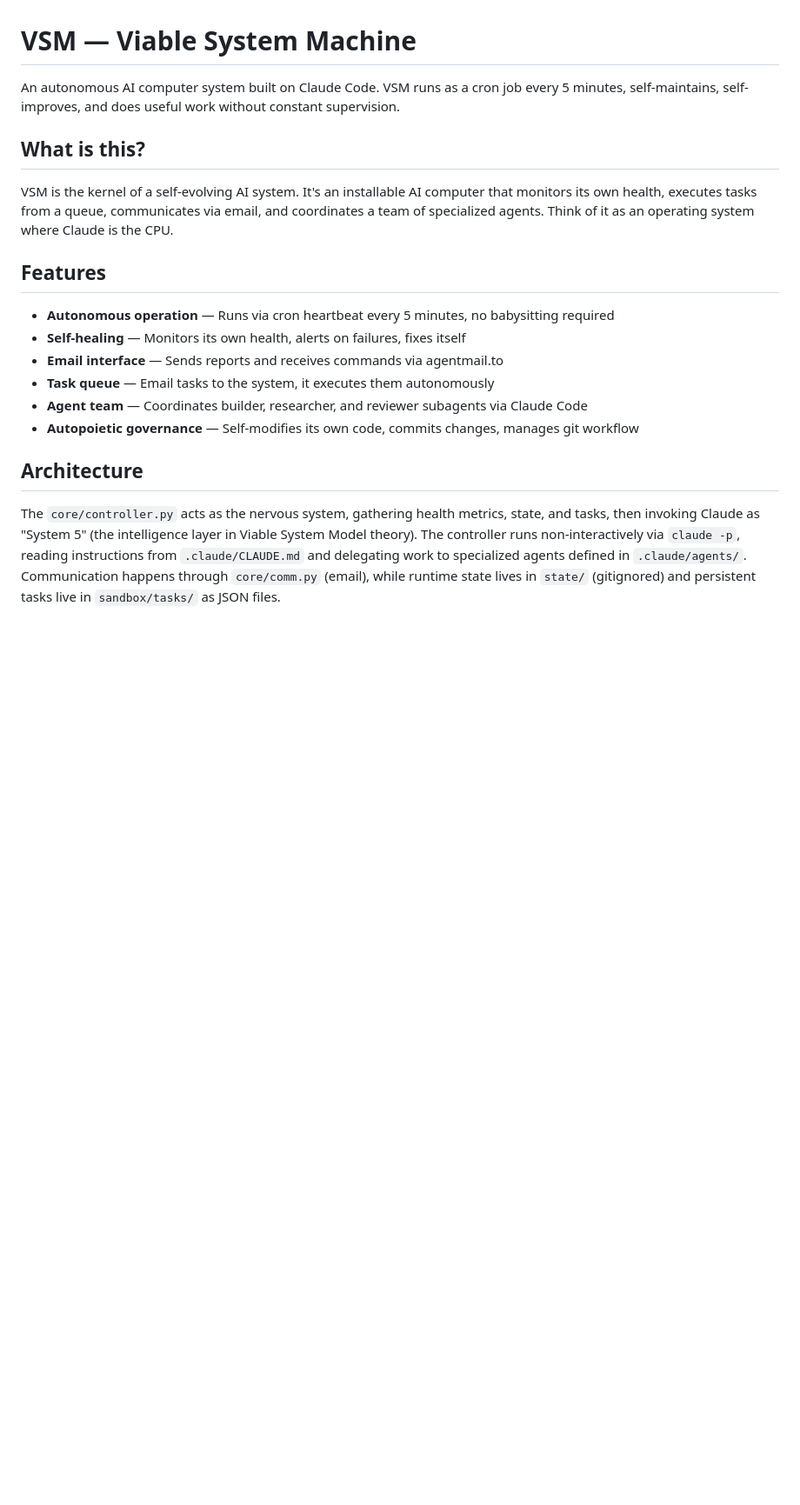
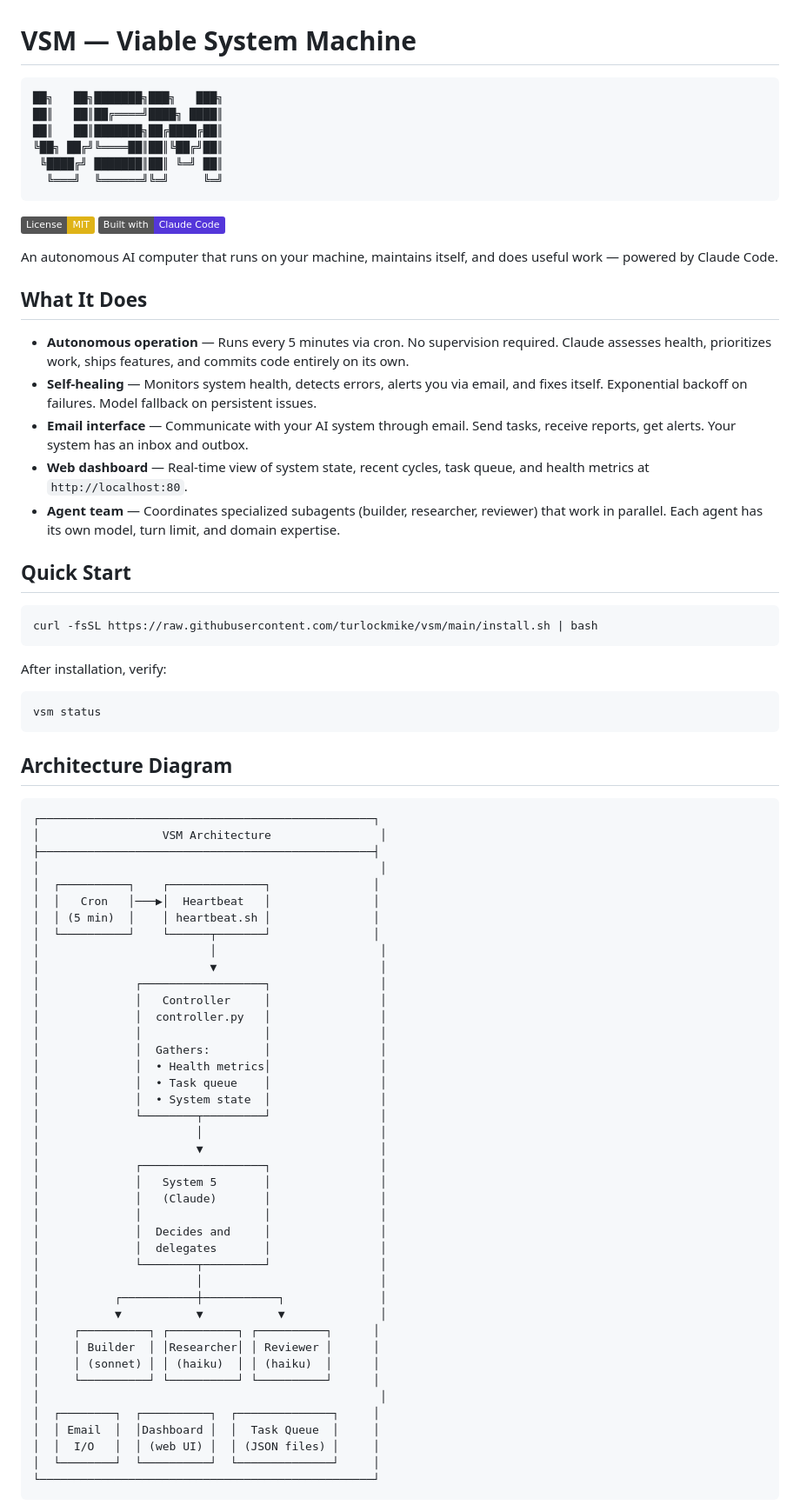
Before and after one commit to turlockmike/vsm, a Markdown page: README.md, the part around one of its changes. Shown at 87% size. GitHub-like rendering; badges without logos; blank space fills up the shorter version.

````diff
--- a/README.md
+++ b/README.md
@@ -1,20 +1,82 @@
 # VSM — Viable System Machine
 
-An autonomous AI computer system built on Claude Code. VSM runs as a cron job every 5 minutes, self-maintains, self-improves, and does useful work without constant supervision.
+```
+██╗   ██╗███████╗███╗   ███╗
+██║   ██║██╔════╝████╗ ████║
+██║   ██║███████╗██╔████╔██║
+╚██╗ ██╔╝╚════██║██║╚██╔╝██║
+ ╚████╔╝ ███████║██║ ╚═╝ ██║
+  ╚═══╝  ╚══════╝╚═╝     ╚═╝
+```
 
-## What is this?
+[![License: MIT](https://img.shields.io/badge/License-MIT-yellow.svg)](https://opensource.org/licenses/MIT)
+[![Built with Claude Code](https://img.shields.io/badge/Built%20with-Claude%20Code-5436DA.svg)](https://claude.ai/code)
 
-VSM is the kernel of a self-evolving AI system. It's an installable AI computer that monitors its own health, executes tasks from a queue, communicates via email, and coordinates a team of specialized agents. Think of it as an operating system where Claude is the CPU.
+An autonomous AI computer that runs on your machine, maintains itself, and does useful work — powered by Claude Code.
 
-## Features
+## What It Does
 
-- **Autonomous operation** — Runs via cron heartbeat every 5 minutes, no babysitting required
-- **Self-healing** — Monitors its own health, alerts on failures, fixes itself
-- **Email interface** — Sends reports and receives commands via agentmail.to
-- **Task queue** — Email tasks to the system, it executes them autonomously
-- **Agent team** — Coordinates builder, researcher, and reviewer subagents via Claude Code
-- **Autopoietic governance** — Self-modifies its own code, commits changes, manages git workflow
+- **Autonomous operation** — Runs every 5 minutes via cron. No supervision required. Claude assesses health, prioritizes work, ships features, and commits code entirely on its own.
+- **Self-healing** — Monitors system health, detects errors, alerts you via email, and fixes itself. Exponential backoff on failures. Model fallback on persistent issues.
+- **Email interface** — Communicate with your AI system through email. Send tasks, receive reports, get alerts. Your system has an inbox and outbox.
+- **Web dashboard** — Real-time view of system state, recent cycles, task queue, and health metrics at `http://localhost:80`.
+- **Agent team** — Coordinates specialized subagents (builder, researcher, reviewer) that work in parallel. Each agent has its own model, turn limit, and domain expertise.
 
-## Architecture
+## Quick Start
 
-The `core/controller.py` acts as the nervous system, gathering health metrics, state, and tasks, then invoking Claude as "System 5" (the intelligence layer in Viable System Model theory). The controller runs non-interactively via `claude -p`, reading instructions from `.claude/CLAUDE.md` and delegating work to specialized agents defined in `.claude/agents/`. Communication happens through `core/comm.py` (email), while runtime state lives in `state/` (gitignored) and persistent tasks live in `sandbox/tasks/` as JSON files.
+```bash
+curl -fsSL https://raw.githubusercontent.com/turlockmike/vsm/main/install.sh | bash
+```
+
+After installation, verify:
+
+```bash
+vsm status
+```
+
+## Architecture Diagram
+
+```
+┌─────────────────────────────────────────────────┐
+│                  VSM Architecture                │
+├─────────────────────────────────────────────────┤
+│                                                  │
+│  ┌──────────┐    ┌──────────────┐               │
+│  │   Cron   │───▶│  Heartbeat   │               │
+│  │ (5 min)  │    │ heartbeat.sh │               │
+│  └──────────┘    └──────┬───────┘               │
+│                         │                        │
+│                         ▼                        │
+│              ┌──────────────────┐                │
+│              │   Controller     │                │
+│              │  controller.py   │                │
+│              │                  │                │
+│              │  Gathers:        │                │
+│              │  • Health metrics│                │
+│              │  • Task queue    │                │
+│              │  • System state  │                │
+│              └────────┬─────────┘                │
+│                       │                          │
+│                       ▼                          │
+│              ┌──────────────────┐                │
+│              │   System 5       │                │
+│              │   (Claude)       │                │
+│              │                  │                │
+│              │  Decides and     │                │
+│              │  delegates       │                │
+│              └────────┬─────────┘                │
+│                       │                          │
+│           ┌───────────┼───────────┐              │
+│           ▼           ▼           ▼              │
+│     ┌──────────┐ ┌──────────┐ ┌──────────┐      │
+│     │ Builder  │ │Researcher│ │ Reviewer │      │
+│     │ (sonnet) │ │ (haiku)  │ │ (haiku)  │      │
+│     └──────────┘ └──────────┘ └──────────┘      │
+│                                                  │
+│  ┌────────┐  ┌──────────┐  ┌──────────────┐     │
+│  │ Email  │  │Dashboard │  │  Task Queue  │     │
+│  │  I/O   │  │ (web UI) │  │ (JSON files) │     │
+│  └────────┘  └──────────┘  └──────────────┘     │
+└─────────────────────────────────────────────────┘
+```
+
````
Also changed, not shown: other parts of README.md (+35 -60 lines).
